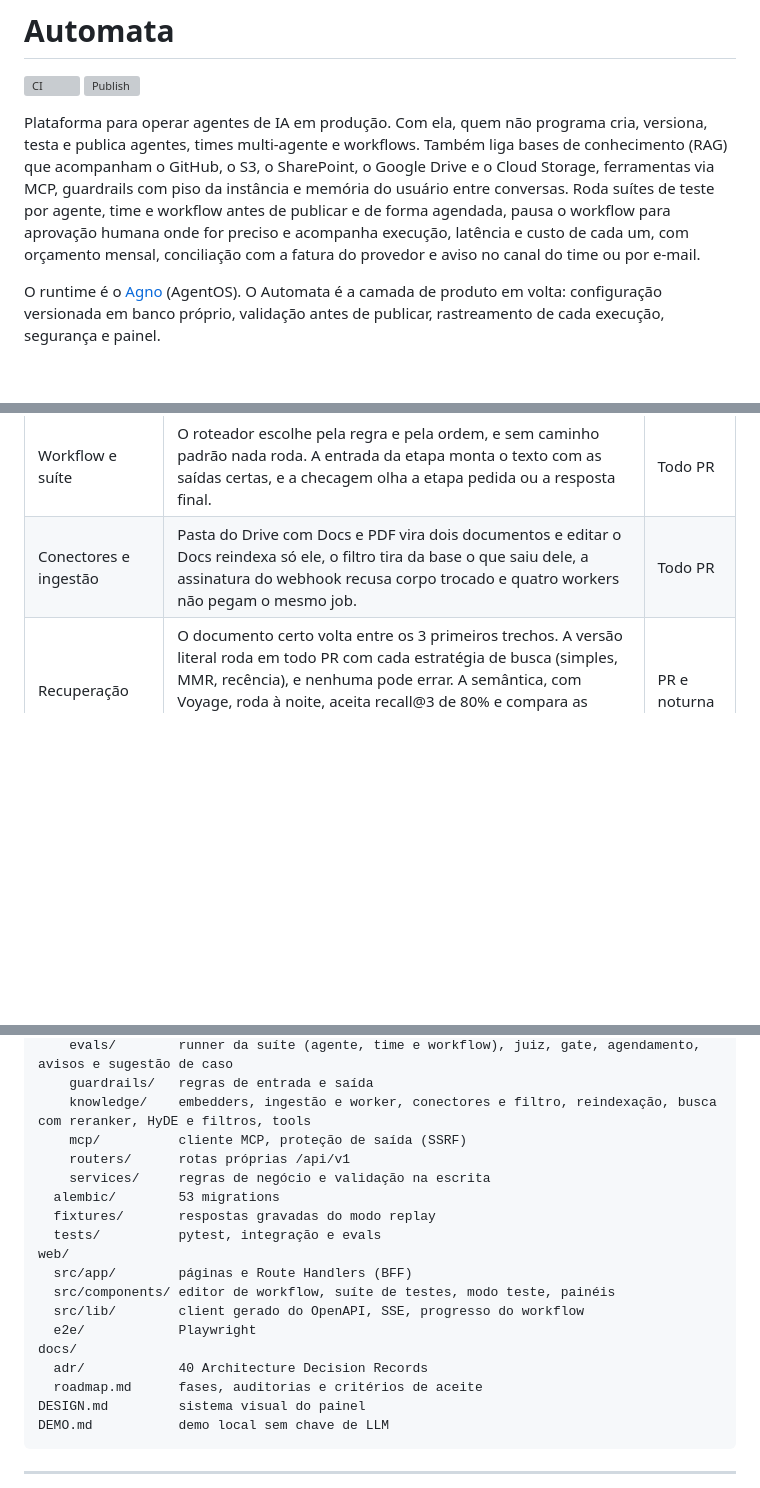
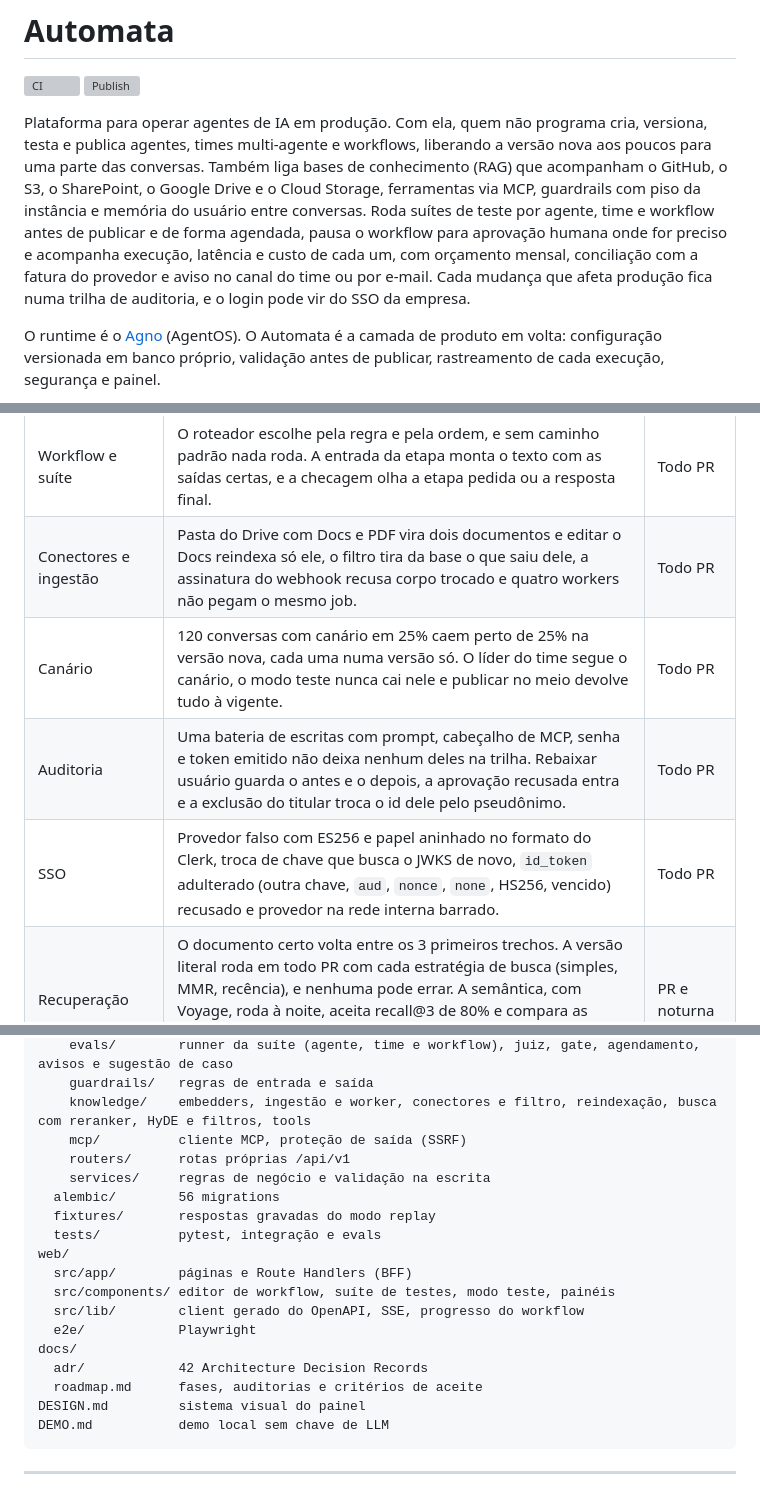
Before and after one commit to WellCod/automata, a Markdown page: README.md, 3 parts joined by grey strips. Drawn GitHub-style; blank space fills up the shorter version; grey boxes are pictures that could not be loaded.

```diff
--- a/README.md
+++ b/README.md
@@ -3,7 +3,7 @@
 [![CI](https://github.com/WellCod/automata/actions/workflows/ci.yml/badge.svg)](https://github.com/WellCod/automata/actions/workflows/ci.yml)
 [![Publish](https://github.com/WellCod/automata/actions/workflows/publish.yml/badge.svg)](https://github.com/WellCod/automata/actions/workflows/publish.yml)
 
-Plataforma para operar agentes de IA em produção. Com ela, quem não programa cria, versiona, testa e publica agentes, times multi-agente e workflows. Também liga bases de conhecimento (RAG) que acompanham o GitHub, o S3, o SharePoint, o Google Drive e o Cloud Storage, ferramentas via MCP, guardrails com piso da instância e memória do usuário entre conversas. Roda suítes de teste por agente, time e workflow antes de publicar e de forma agendada, pausa o workflow para aprovação humana onde for preciso e acompanha execução, latência e custo de cada um, com orçamento mensal, conciliação com a fatura do provedor e aviso no canal do time ou por e-mail.
+Plataforma para operar agentes de IA em produção. Com ela, quem não programa cria, versiona, testa e publica agentes, times multi-agente e workflows, liberando a versão nova aos poucos para uma parte das conversas. Também liga bases de conhecimento (RAG) que acompanham o GitHub, o S3, o SharePoint, o Google Drive e o Cloud Storage, ferramentas via MCP, guardrails com piso da instância e memória do usuário entre conversas. Roda suítes de teste por agente, time e workflow antes de publicar e de forma agendada, pausa o workflow para aprovação humana onde for preciso e acompanha execução, latência e custo de cada um, com orçamento mensal, conciliação com a fatura do provedor e aviso no canal do time ou por e-mail. Cada mudança que afeta produção fica numa trilha de auditoria, e o login pode vir do SSO da empresa.
 
 O runtime é o [Agno](https://github.com/agno-agi/agno) (AgentOS). O Automata é a camada de produto em volta: configuração versionada em banco próprio, validação antes de publicar, rastreamento de cada execução, segurança e painel.
 
@@ -364,6 +372,9 @@ Os casos viram `Case`s do runner de suíte do próprio Agno (`agno.eval.suite`),
 | Operação | O retry automático só vale para o agente idempotente, e falha antiga não volta no deploy. A conciliação lê centavos da Anthropic e dólares da OpenAI. O estado do e-mail nunca traz a mensagem do servidor, e sem SMTP o destino é recusado sem tentar. | Todo PR |
 | Workflow e suíte | O roteador escolhe pela regra e pela ordem, e sem caminho padrão nada roda. A entrada da etapa monta o texto com as saídas certas, e a checagem olha a etapa pedida ou a resposta final. | Todo PR |
 | Conectores e ingestão | Pasta do Drive com Docs e PDF vira dois documentos e editar o Docs reindexa só ele, o filtro tira da base o que saiu dele, a assinatura do webhook recusa corpo trocado e quatro workers não pegam o mesmo job. | Todo PR |
+| Canário | 120 conversas com canário em 25% caem perto de 25% na versão nova, cada uma numa versão só. O líder do time segue o canário, o modo teste nunca cai nele e publicar no meio devolve tudo à vigente. | Todo PR |
+| Auditoria | Uma bateria de escritas com prompt, cabeçalho de MCP, senha e token emitido não deixa nenhum deles na trilha. Rebaixar usuário guarda o antes e o depois, a aprovação recusada entra e a exclusão do titular troca o id dele pelo pseudônimo. | Todo PR |
+| SSO | Provedor falso com ES256 e papel aninhado no formato do Clerk, troca de chave que busca o JWKS de novo, `id_token` adulterado (outra chave, `aud`, `nonce`, `none`, HS256, vencido) recusado e provedor na rede interna barrado. | Todo PR |
 | Recuperação | O documento certo volta entre os 3 primeiros trechos. A versão literal roda em todo PR com cada estratégia de busca (simples, MMR, recência), e nenhuma pode errar. A semântica, com Voyage, roda à noite, aceita recall@3 de 80% e compara as estratégias (HyDE incluso, com chave de modelo) com a busca simples. | PR e noturna |
 | Confiabilidade | Tool calls com LLM real. | Noturna |
 
@@ -487,7 +498,7 @@ api/
     mcp/          cliente MCP, proteção de saída (SSRF)
     routers/      rotas próprias /api/v1
     services/     regras de negócio e validação na escrita
-  alembic/        53 migrations
+  alembic/        56 migrations
   fixtures/       respostas gravadas do modo replay
   tests/          pytest, integração e evals
 web/
@@ -496,7 +507,7 @@ web/
   src/lib/        client gerado do OpenAPI, SSE, progresso do workflow
   e2e/            Playwright
 docs/
-  adr/            40 Architecture Decision Records
+  adr/            42 Architecture Decision Records
   roadmap.md      fases, auditorias e critérios de aceite
 DESIGN.md         sistema visual do painel
 DEMO.md           demo local sem chave de LLM
```
Also changed, not shown: other parts of README.md (+13 -5 lines), docs/adr/0042-login-por-oidc.md (+1 -1 lines), docs/adr/README.md (+1 -1 lines), docs/img/auditoria.png (added), docs/img/canario.png (added).
